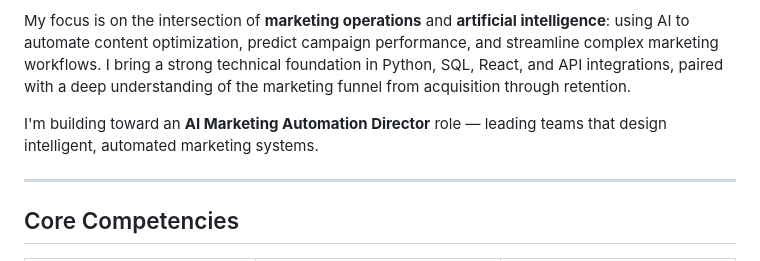
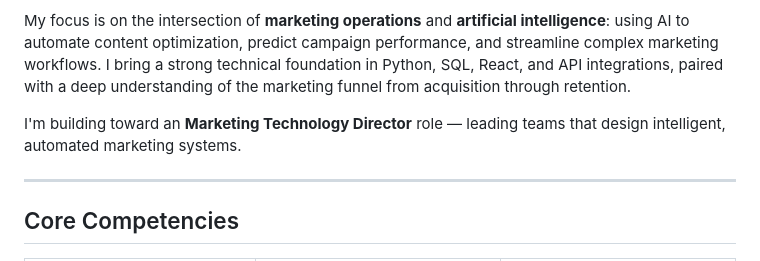
Before and after one commit to Ckokoski/martech-portfolio, a Markdown page: README.md, the part around the change. GitHub-like rendering.

```diff
--- a/README.md
+++ b/README.md
@@ -10,7 +10,7 @@ Marketing Technology & Operations professional with 5+ years of experience build
 
 My focus is on the intersection of **marketing operations** and **artificial intelligence**: using AI to automate content optimization, predict campaign performance, and streamline complex marketing workflows. I bring a strong technical foundation in Python, SQL, React, and API integrations, paired with a deep understanding of the marketing funnel from acquisition through retention.
 
-I'm building toward an **AI Marketing Automation Director** role — leading teams that design intelligent, automated marketing systems.
+I'm building toward an **Marketing Technology Director** role — leading teams that design intelligent, automated marketing systems.
 
 ---
 
```
